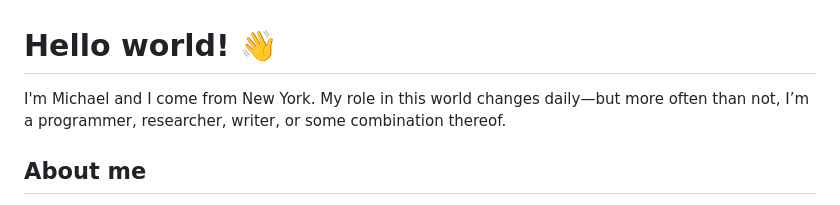
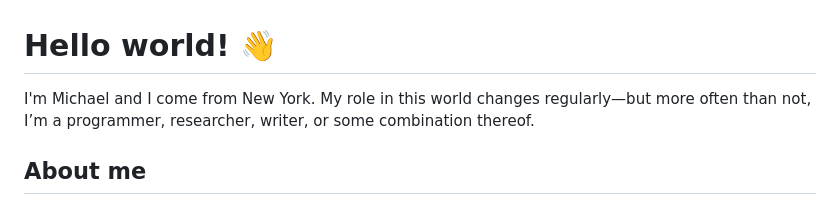
Before and after one commit to michaelvail/michaelvail.github.io, a Markdown page: README.md, the part around the change. Drawn GitHub-style.

```diff
--- a/README.md
+++ b/README.md
@@ -1,5 +1,5 @@
 <h1>Hello world! 👋</h1>
-<p>I'm Michael and I come from New York. My role in this world changes daily—but more often than not, I’m a programmer, researcher, writer, or some combination thereof.</p>
+<p>I'm Michael and I come from New York. My role in this world changes regularly—but more often than not, I’m a programmer, researcher, writer, or some combination thereof.</p>
 <h2>About me</h2>
 <p><strong>Starting 2025:</strong>&nbsp;Psychology @ CUNY Graduate Center<strong><br />2024&ndash;2025:</strong>&nbsp;VENLab Manager @ Brown University<br /><strong>2020&ndash;2024:</strong>&nbsp;Computer Science and Psychology @ College of the Holy Cross</p>
 <p>✨ Pushing directly to main since 2022<br />📚 Currently preparing for graduate school<br />🎯 Goals: Learn how to mod more games!</p>
```
